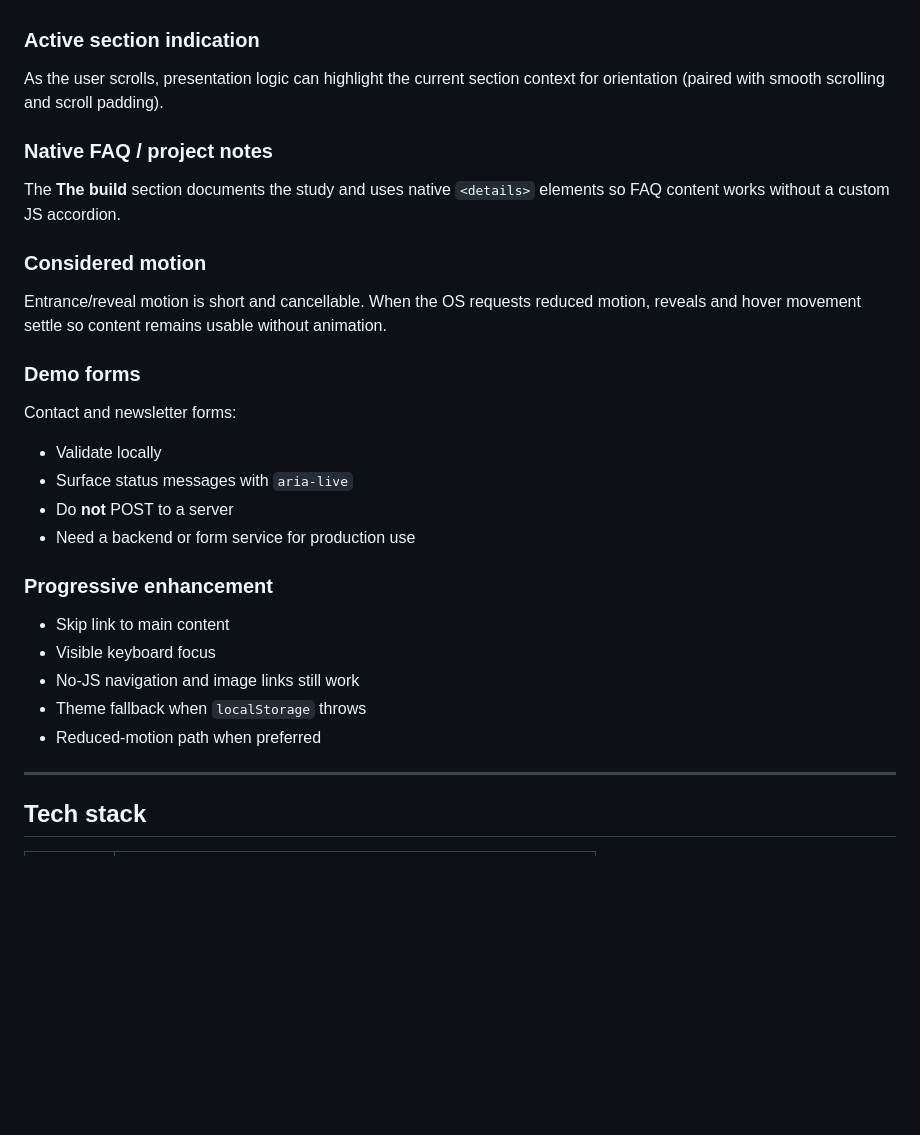
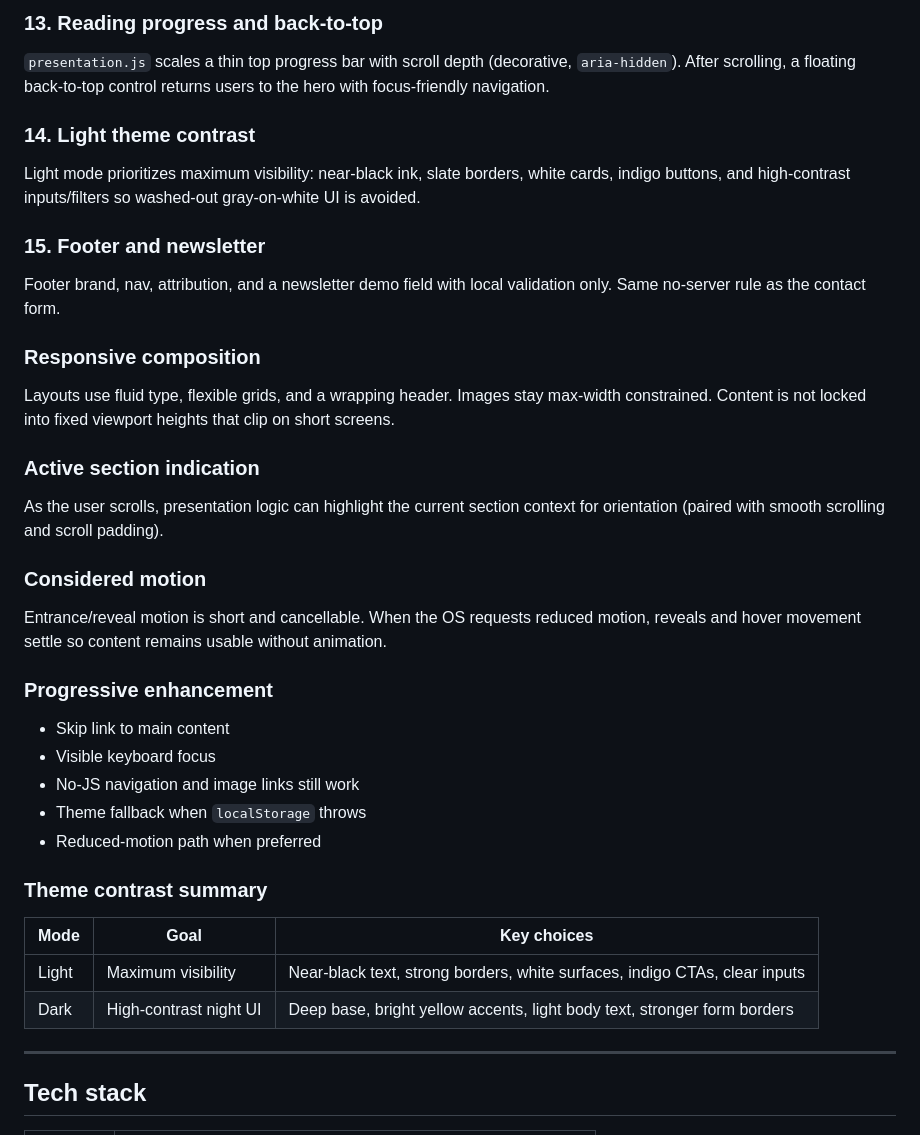
Before and after one commit to rohaan2802/WebTinyOne, a Markdown page: README.md, the part around one of its changes. Rendered like a GitHub page; blank space fills up the shorter version.

```diff
--- a/README.md
+++ b/README.md
@@ -162,24 +182,26 @@ After scrolling, a control returns focus-friendly navigation to the top of the p
+### 13. Reading progress and back-to-top
+
+`presentation.js` scales a thin top progress bar with scroll depth (decorative, `aria-hidden`). After scrolling, a floating back-to-top control returns users to the hero with focus-friendly navigation.
+
+### 14. Light theme contrast
+
+Light mode prioritizes maximum visibility: near-black ink, slate borders, white cards, indigo buttons, and high-contrast inputs/filters so washed-out gray-on-white UI is avoided.
+
+### 15. Footer and newsletter
+
+Footer brand, nav, attribution, and a newsletter demo field with local validation only. Same no-server rule as the contact form.
+
+### Responsive composition
+
+Layouts use fluid type, flexible grids, and a wrapping header. Images stay max-width constrained. Content is not locked into fixed viewport heights that clip on short screens.
 
 ### Active section indication
 
 As the user scrolls, presentation logic can highlight the current section context for orientation (paired with smooth scrolling and scroll padding).
 
-### Native FAQ / project notes
-
-The **The build** section documents the study and uses native `<details>` elements so FAQ content works without a custom JS accordion.
-
 ### Considered motion
 
 Entrance/reveal motion is short and cancellable. When the OS requests reduced motion, reveals and hover movement settle so content remains usable without animation.
-
-### Demo forms
-
-Contact and newsletter forms:
-
-- Validate locally
-- Surface status messages with `aria-live`
-- Do **not** POST to a server
-- Need a backend or form service for production use
 
 ### Progressive enhancement
 
@@ -188,6 +210,13 @@ Contact and newsletter forms:
 - No-JS navigation and image links still work
 - Theme fallback when `localStorage` throws
 - Reduced-motion path when preferred
+
+### Theme contrast summary
+
+| Mode | Goal | Key choices |
+| --- | --- | --- |
+| Light | Maximum visibility | Near-black text, strong borders, white surfaces, indigo CTAs, clear inputs |
+| Dark | High-contrast night UI | Deep base, bright yellow accents, light body text, stronger form borders |
 
 ---
 
```
Also changed, not shown: other parts of README.md (+39 -19 lines).
